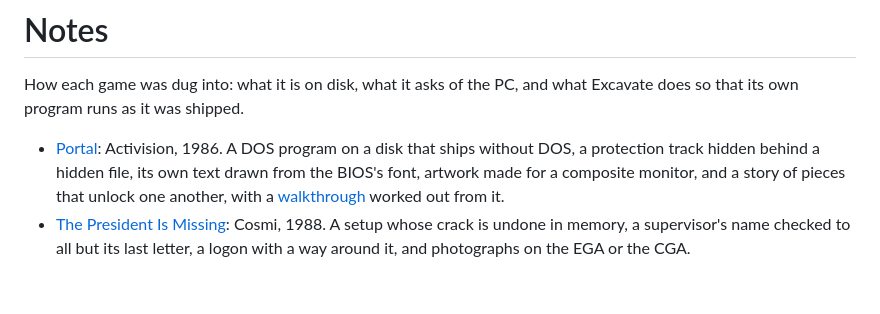
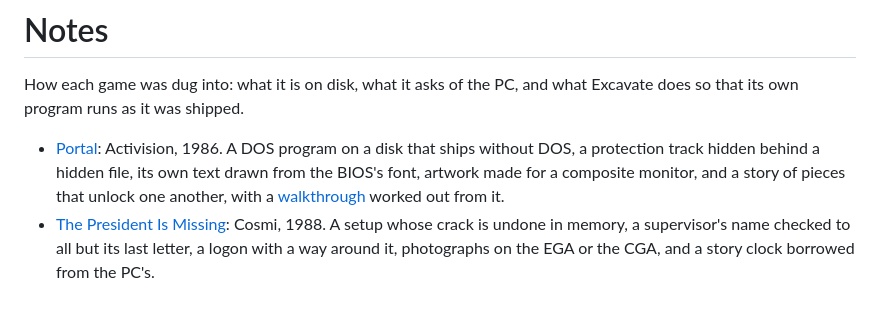
Before and after one commit to jeffnyman/excavate, a Markdown page: docs/README.md, the part around the change. Drawn GitHub-style.

```diff
--- a/docs/README.md
+++ b/docs/README.md
@@ -9,4 +9,4 @@ so that its own program runs as it was shipped.
   [walkthrough](portal-walkthrough.md) worked out from it.
 - [The President Is Missing](president.md): Cosmi, 1988. A setup whose crack is undone in
   memory, a supervisor's name checked to all but its last letter, a logon with a way around
-  it, and photographs on the EGA or the CGA.
+  it, photographs on the EGA or the CGA, and a story clock borrowed from the PC's.
```
Also changed, not shown: docs/president.md (+33 -6 lines), docs/images/president-base.png (added), 4 other files.
